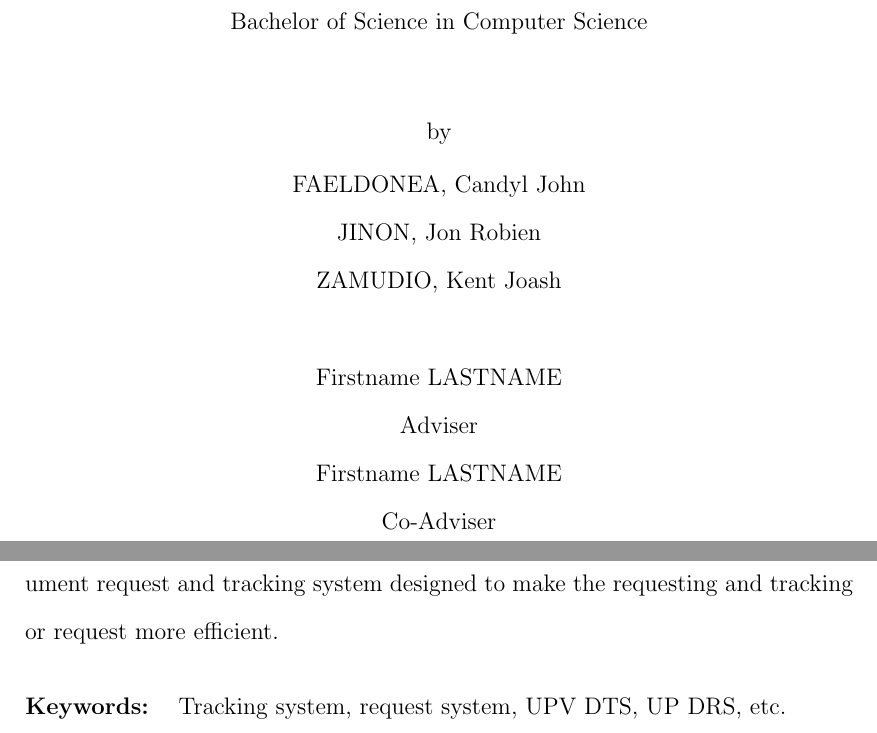
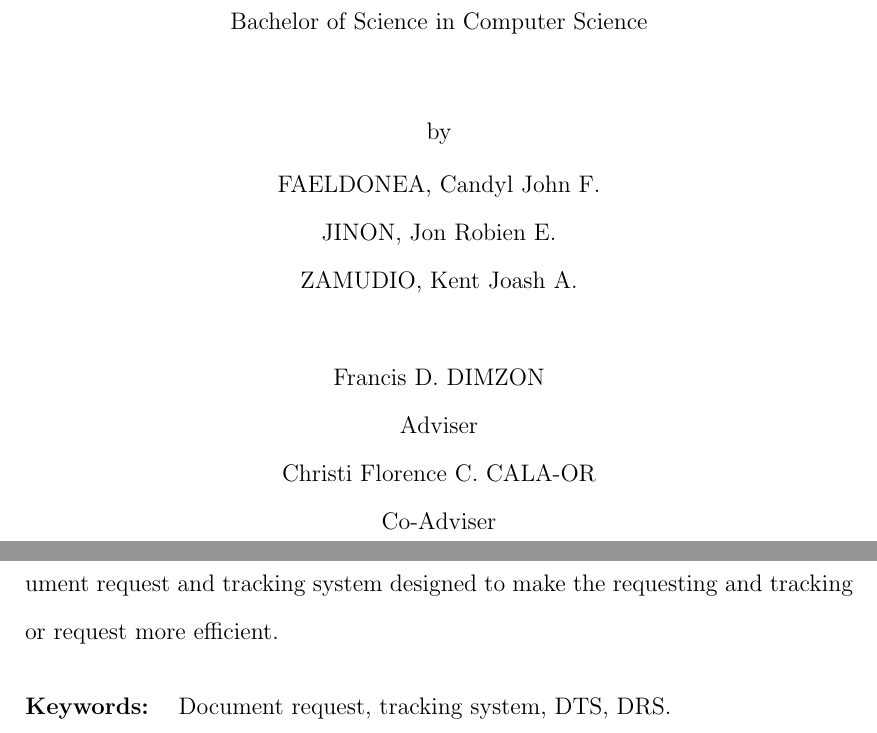
Before and after one commit to RobJinon/retrac_paper, a LaTeX thesis (SP-name.tex, which reads abstract.tex, title_page.tex): two parts of pages 1 and 6 of 54, joined at a grey line, cut so that both start at the same text. Compiled offline with pdfLaTeX.

Commit message:
Updated pdf

```diff
--- a/abstract.tex
+++ b/abstract.tex
@@ -8,5 +8,5 @@ Requesting documents from various offices in the University of the Philippines V
 
 
 \begin{tabular}{lp{4.25in}}
-\hspace{-0.5em}\textbf{Keywords:}\hspace{0.25em} & Tracking system, request system, UPV DTS, UP DRS, etc.\\
+\hspace{-0.5em}\textbf{Keywords:}\hspace{0.25em} & Document request, tracking system, DTS, DRS.\\
 \end{tabular}
--- a/title_page.tex
+++ b/title_page.tex
@@ -20,14 +20,14 @@ Bachelor of Science in Computer Science\\
 by\\
 \vspace{0.1cm}
 % list in alphabetical order by lastnames
-FAELDONEA, Candyl John  \\
-JINON, Jon Robien  \\
-ZAMUDIO, Kent Joash  \\
+FAELDONEA, Candyl John F. \\
+JINON, Jon Robien E. \\
+ZAMUDIO, Kent Joash A. \\
 % LASTNAME4, FirstName4  \\
 \vspace{0.875cm}
-Firstname LASTNAME \\
+Francis D. DIMZON \\
 Adviser\\
-Firstname LASTNAME \\
+Christi Florence C. CALA-OR \\
 Co-Adviser\\
 \vspace{0.875cm}
 \today
```
Also changed, not shown: ReTrac.pdf, SP-name.pdf (deleted).
